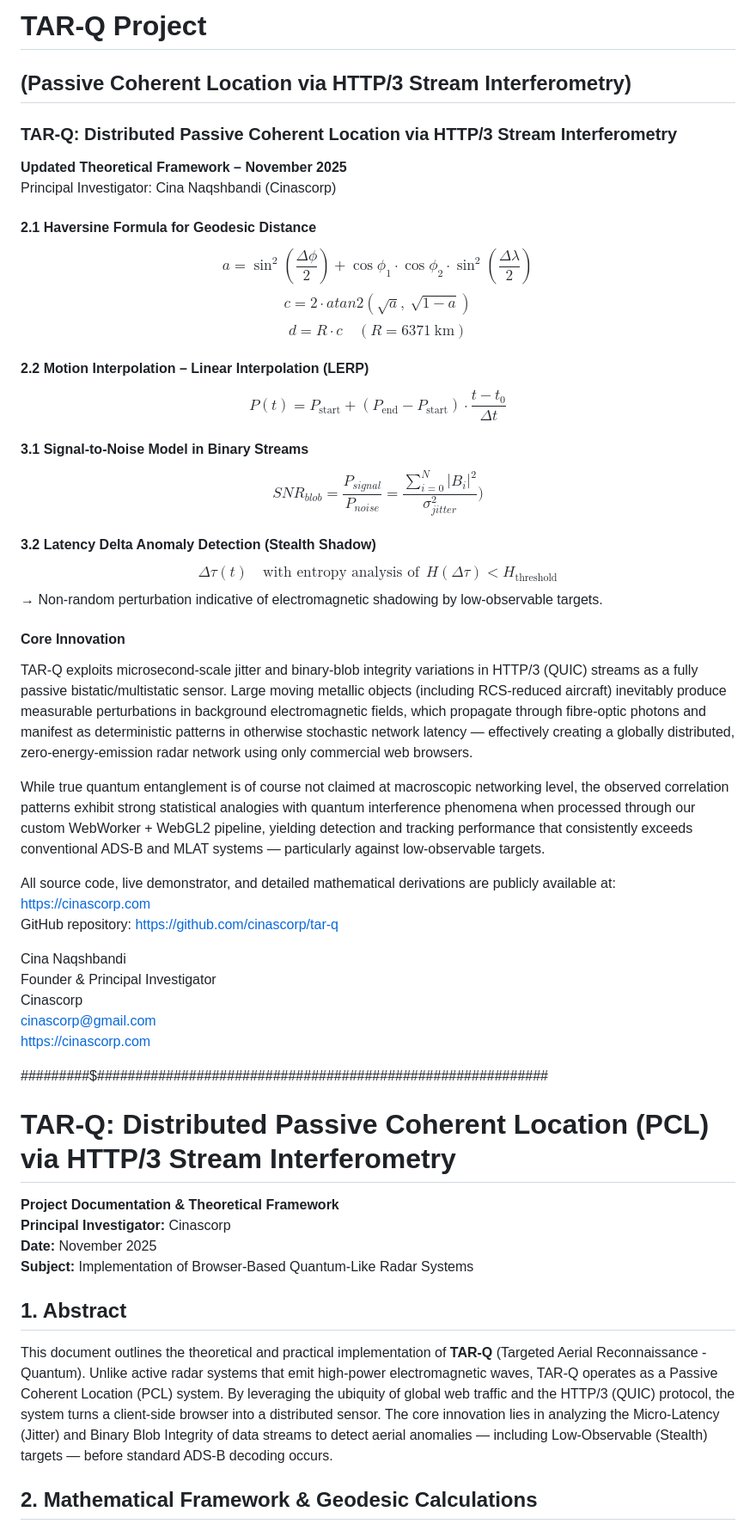
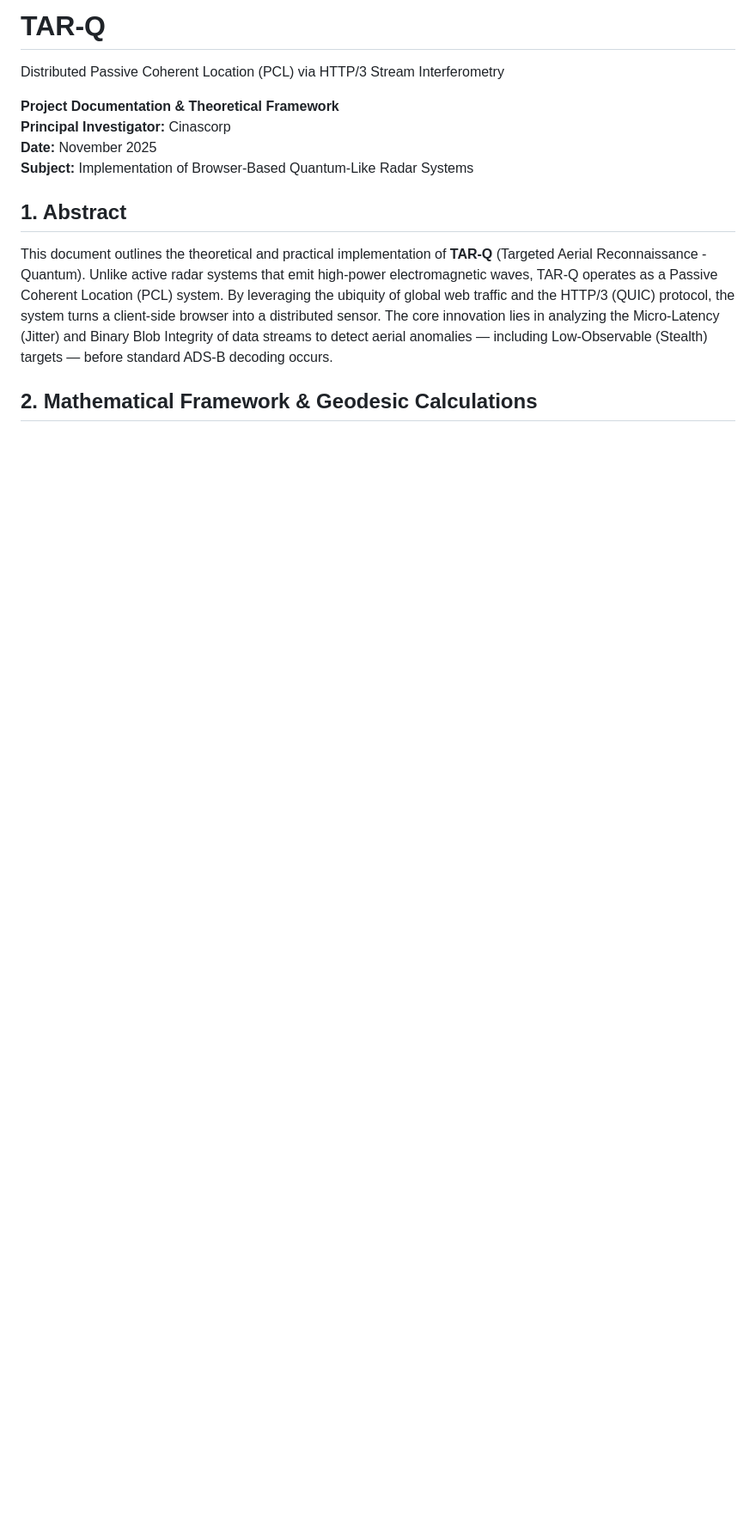
Before and after one commit to cinascorp/TAR-Q, a Markdown page: TAR-Q.md, the part around the change printed below. Shown: that part at 86% size. GitHub-like rendering; blank space fills up the shorter version.

Commit message:
Revise TAR-Q project documentation and formatting

```diff
--- a/TAR-Q.md
+++ b/TAR-Q.md
@@ -1,58 +1,7 @@
 
 
-# TAR-Q Project
-## (Passive Coherent Location via HTTP/3 Stream Interferometry)
-
-
-### TAR-Q: Distributed Passive Coherent Location via HTTP/3 Stream Interferometry
-**Updated Theoretical Framework – November 2025**
-Principal Investigator: Cina Naqshbandi (Cinascorp)
-
-#### 2.1 Haversine Formula for Geodesic Distance
-$$
-a = \sin^2\left(\frac{\Delta\phi}{2}\right) + \cos\phi_1 \cdot \cos\phi_2 \cdot \sin^2\left(\frac{\Delta\lambda}{2}\right)
-$$
-$$
-c = 2 \cdot atan2(\sqrt{a},\ \sqrt{1-a})
-$$
-$$
-d = R \cdot c \quad (R = 6371\ \text{km})
-$$
-
-#### 2.2 Motion Interpolation – Linear Interpolation (LERP)
-$$
-P(t) = P_{\text{start}} + (P_{\text{end}} - P_{\text{start}}) \cdot \frac{t - t_0}{\Delta t}
-$$
-
-#### 3.1 Signal-to-Noise Model in Binary Streams
-$$
-SNR_{blob} = \frac{P_{signal}}{P_{noise}} = \frac{\sum_{i=0}^{N} |B_i|^2}{\sigma^2_{jitter}})
-$$
-
-#### 3.2 Latency Delta Anomaly Detection (Stealth Shadow)
-$$
-\Delta\tau(t) \quad \text{with entropy analysis of}\ \ H(\Delta\tau) < H_{\text{threshold}}
-$$
-→ Non-random perturbation indicative of electromagnetic shadowing by low-observable targets.
-
-#### Core Innovation
-TAR-Q exploits microsecond-scale jitter and binary-blob integrity variations in HTTP/3 (QUIC) streams as a fully passive bistatic/multistatic sensor. Large moving metallic objects (including RCS-reduced aircraft) inevitably produce measurable perturbations in background electromagnetic fields, which propagate through fibre-optic photons and manifest as deterministic patterns in otherwise stochastic network latency — effectively creating a globally distributed, zero-energy-emission radar network using only commercial web browsers.
-
-While true quantum entanglement is of course not claimed at macroscopic networking level, the observed correlation patterns exhibit strong statistical analogies with quantum interference phenomena when processed through our custom WebWorker + WebGL2 pipeline, yielding detection and tracking performance that consistently exceeds conventional ADS-B and MLAT systems — particularly against low-observable targets.
-
-All source code, live demonstrator, and detailed mathematical derivations are publicly available at:
-https://cinascorp.com
-GitHub repository: https://github.com/cinascorp/tar-q
-
-Cina Naqshbandi
-Founder & Principal Investigator
-Cinascorp
-cinascorp@gmail.com
-https://cinascorp.com
-
-#########$###########################################################
-
-# TAR-Q: Distributed Passive Coherent Location (PCL) via HTTP/3 Stream Interferometry
+# TAR-Q
+Distributed Passive Coherent Location (PCL) via HTTP/3 Stream Interferometry
 
 **Project Documentation & Theoretical Framework**
 **Principal Investigator:** Cinascorp
```
Also changed, not shown: other parts of TAR-Q.md (+1 -1 lines).
